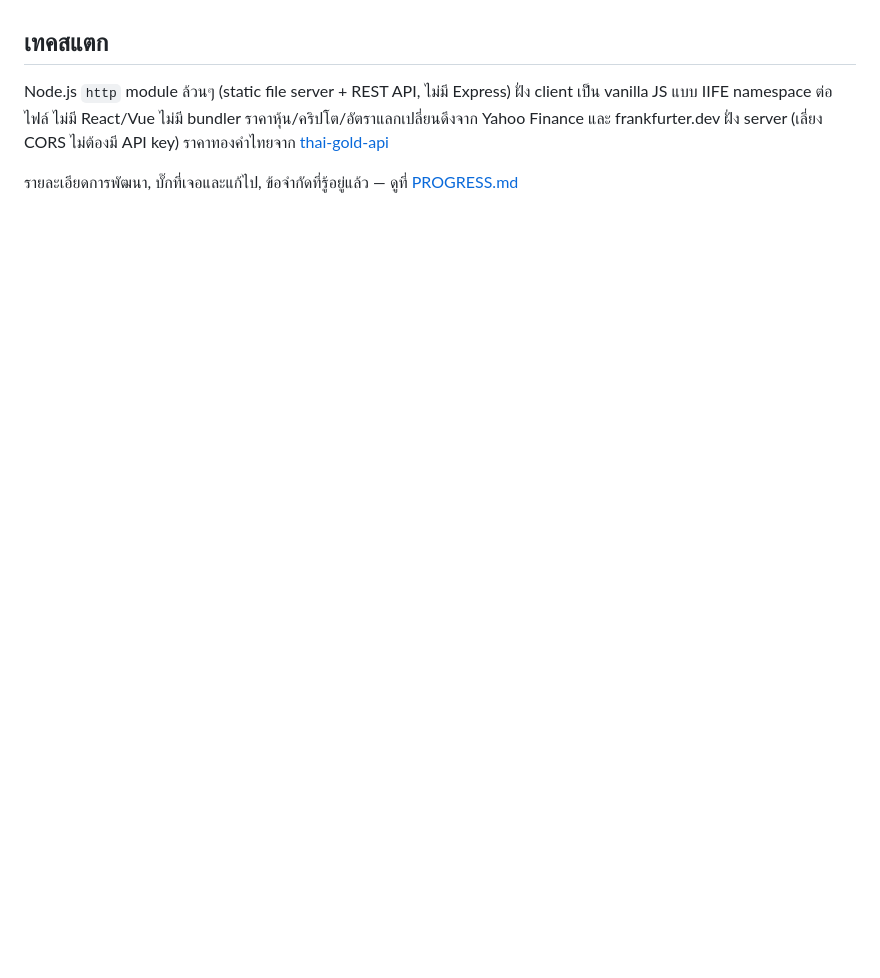
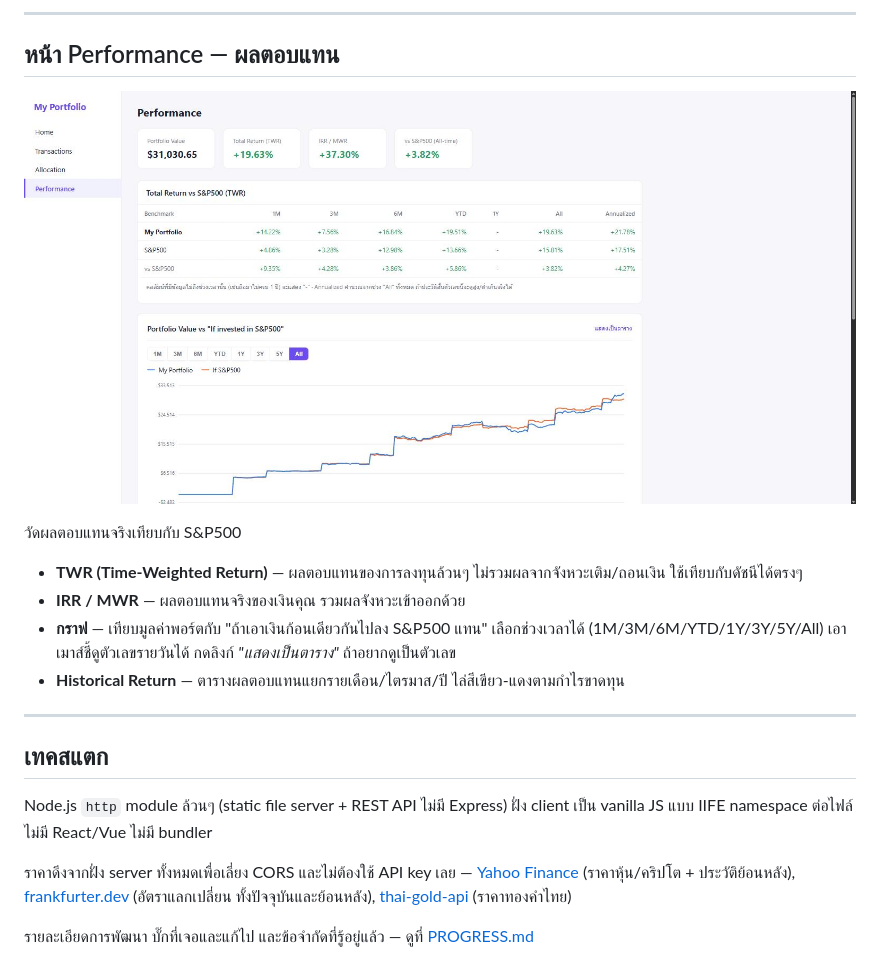
Before and after one commit to krnew/my-portfolio-tracker, a Markdown page: README.md, the part around one of its changes. Rendered like a GitHub page; pictures changed too: docs/screenshots/performance.jpg; blank space fills up the shorter version.

```diff
--- a/README.md
+++ b/README.md
@@ -32,6 +70,22 @@
+---
+
+## หน้า Performance — ผลตอบแทน
+
+![Performance](docs/screenshots/performance.jpg)
+
+วัดผลตอบแทนจริงเทียบกับ S&P500
+
+- **TWR (Time-Weighted Return)** — ผลตอบแทนของการลงทุนล้วนๆ ไม่รวมผลจากจังหวะเติม/ถอนเงิน ใช้เทียบกับดัชนีได้ตรงๆ
+- **IRR / MWR** — ผลตอบแทนจริงของเงินคุณ รวมผลจังหวะเข้าออกด้วย
+- **กราฟ** — เทียบมูลค่าพอร์ตกับ "ถ้าเอาเงินก้อนเดียวกันไปลง S&P500 แทน" เลือกช่วงเวลาได้ (1M/3M/6M/YTD/1Y/3Y/5Y/All) เอาเมาส์ชี้ดูตัวเลขรายวันได้ กดลิงก์ *"แสดงเป็นตาราง"* ถ้าอยากดูเป็นตัวเลข
+- **Historical Return** — ตารางผลตอบแทนแยกรายเดือน/ไตรมาส/ปี ไล่สีเขียว-แดงตามกำไรขาดทุน
+
+---
 
 ## เทคสแตก
 
-Node.js `http` module ล้วนๆ (static file server + REST API, ไม่มี Express) ฝั่ง client เป็น vanilla JS แบบ IIFE namespace ต่อไฟล์ ไม่มี React/Vue ไม่มี bundler ราคาหุ้น/คริปโต/อัตราแลกเปลี่ยนดึงจาก Yahoo Finance และ frankfurter.dev ฝั่ง server (เลี่ยง CORS ไม่ต้องมี API key) ราคาทองคำไทยจาก [thai-gold-api](https://github.com/max180643/thai-gold-api)
+Node.js `http` module ล้วนๆ (static file server + REST API ไม่มี Express) ฝั่ง client เป็น vanilla JS แบบ IIFE namespace ต่อไฟล์ ไม่มี React/Vue ไม่มี bundler
 
-รายละเอียดการพัฒนา, บั๊กที่เจอและแก้ไป, ข้อจำกัดที่รู้อยู่แล้ว — ดูที่ [PROGRESS.md](PROGRESS.md)
+ราคาดึงจากฝั่ง server ทั้งหมดเพื่อเลี่ยง CORS และไม่ต้องใช้ API key เลย — [Yahoo Finance](https://finance.yahoo.com/) (ราคาหุ้น/คริปโต + ประวัติย้อนหลัง), [frankfurter.dev](https://frankfurter.dev/) (อัตราแลกเปลี่ยน ทั้งปัจจุบันและย้อนหลัง), [thai-gold-api](https://github.com/max180643/thai-gold-api) (ราคาทองคำไทย)
+
+รายละเอียดการพัฒนา บั๊กที่เจอและแก้ไป และข้อจำกัดที่รู้อยู่แล้ว — ดูที่ [PROGRESS.md](PROGRESS.md)
```
Also changed, not shown: other parts of README.md (+61 -23 lines), docs/screenshots/add-gold.jpg (added), docs/screenshots/allocation.jpg, docs/screenshots/home.jpg, docs/screenshots/transactions.jpg.
